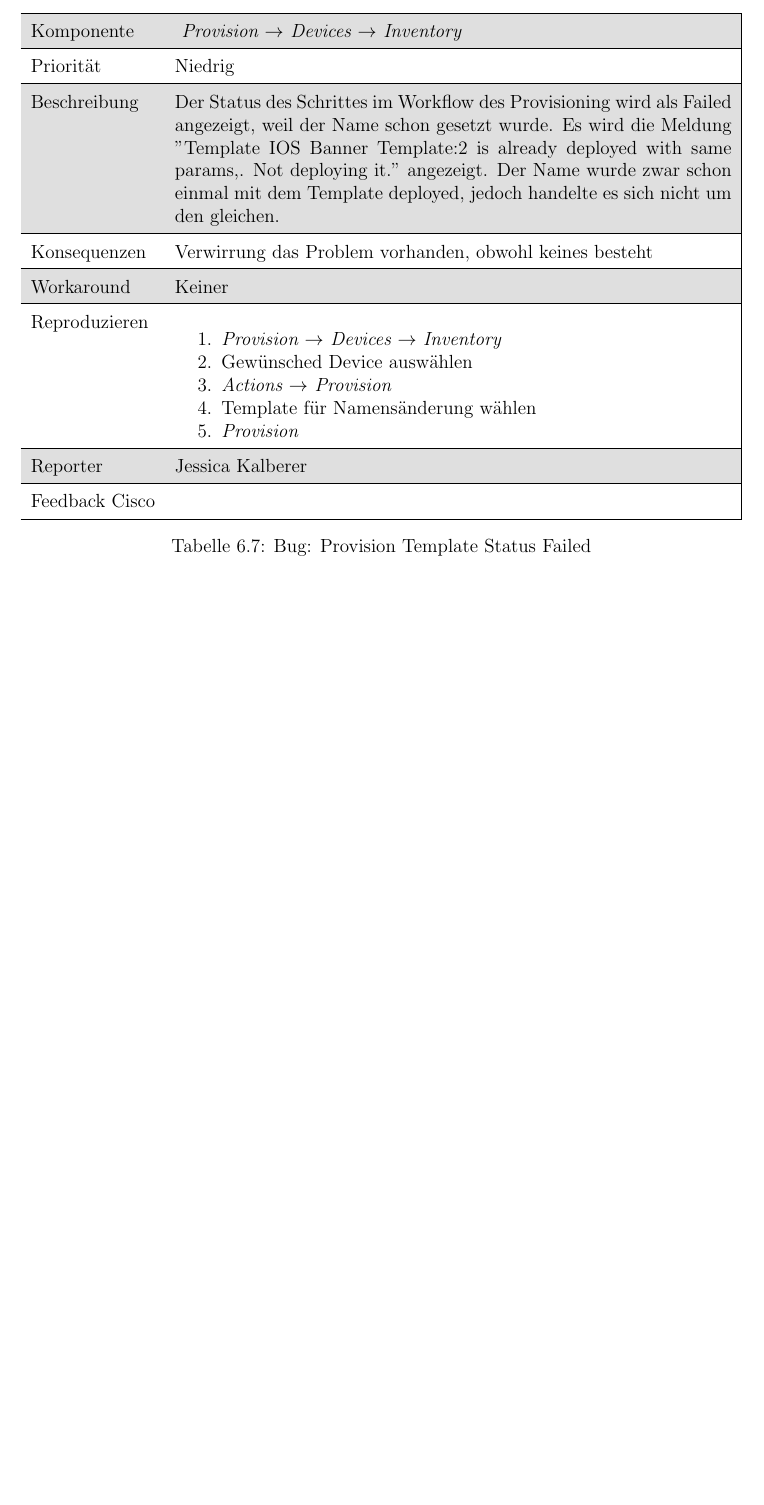
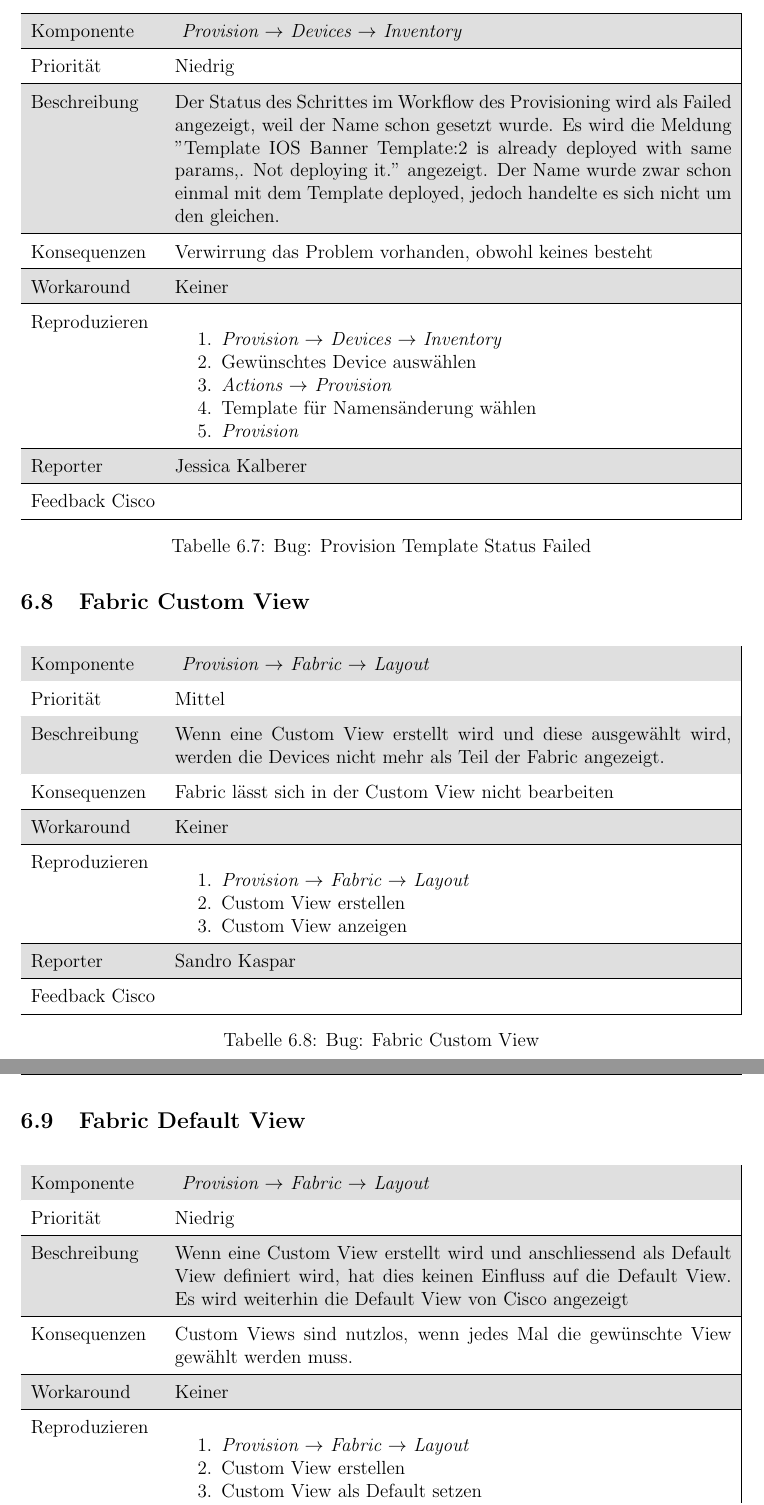
Before and after one commit to night28/HSR_BA, a LaTeX document (Documentation/main.tex, which reads Documentation/sections/featureRequests.tex): part of page 41 of 64 before the commit and two parts of pages 41 and 42 of 65 after it, the two joined at a grey line, cut so that both start at the same text, the shorter picture padded with empty space. Compiled offline with pdfLaTeX.

Commit message:
Add Custom View Bugs

```diff
--- a/Documentation/sections/featureRequests.tex
+++ b/Documentation/sections/featureRequests.tex
@@ -203,7 +203,7 @@ Im Folgenden werden Feature Requests und Bugs aufgeführt, die während dieser A
 {
 	\begin{enumerate}
 		\item \textit{Provision $\rightarrow$ Devices $\rightarrow$ Inventory}
-		\item Gewünsched Device auswählen
+		\item Gewünschtes Device auswählen
 		\item \textit{Actions $\rightarrow$ Provision}
 		\item Template für Namensänderung wählen
 		\item \textit{Provision}
@@ -213,3 +213,58 @@ Im Folgenden werden Feature Requests und Bugs aufgeführt, die während dieser A
 {Jessica Kalberer}
 % Feedback Cisco
 {}
+
+\bugreport
+% Titel
+{Fabric Custom View}
+% Komponente
+{\textit{ Provision $\rightarrow$ Fabric $\rightarrow$ Layout}}
+% Dringlichkeit
+{Mittel}
+% Beschreibung
+{Wenn eine Custom View erstellt wird und diese ausgewählt wird, werden die Devices nicht mehr als Teil der Fabric angezeigt.
+}
+% Konsequenzen
+{Fabric lässt sich in der Custom View nicht bearbeiten}
+% Workaround
+{Keiner}
+%Reproduzieren
+{
+	\begin{enumerate}
+		\item \textit{Provision $\rightarrow$ Fabric $\rightarrow$ Layout}
+		\item Custom View erstellen
+		\item Custom View anzeigen
+	\end{enumerate}
+}
+% Reporter
+{Sandro Kaspar}
+% Feedback Cisco
+{}
+
+\bugreport
+% Titel
+{Fabric Default View}
+% Komponente
+{\textit{ Provision $\rightarrow$ Fabric $\rightarrow$ Layout}}
+% Dringlichkeit
+{Niedrig}
+% Beschreibung
+{Wenn eine Custom View erstellt wird und anschliessend als Default View definiert wird, hat dies keinen Einfluss auf die Default View. Es wird weiterhin die Default View von Cisco angezeigt
+}
+% Konsequenzen
+{Custom Views sind nutzlos, wenn jedes Mal die gewünschte View gewählt werden muss.}
+% Workaround
+{Keiner}
+%Reproduzieren
+{
+	\begin{enumerate}
+		\item \textit{Provision $\rightarrow$ Fabric $\rightarrow$ Layout}
+		\item Custom View erstellen
+		\item Custom View als Default setzen
+		\item Reload
+	\end{enumerate}
+}
+% Reporter
+{Sandro Kaspar}
+% Feedback Cisco
+{}
```
